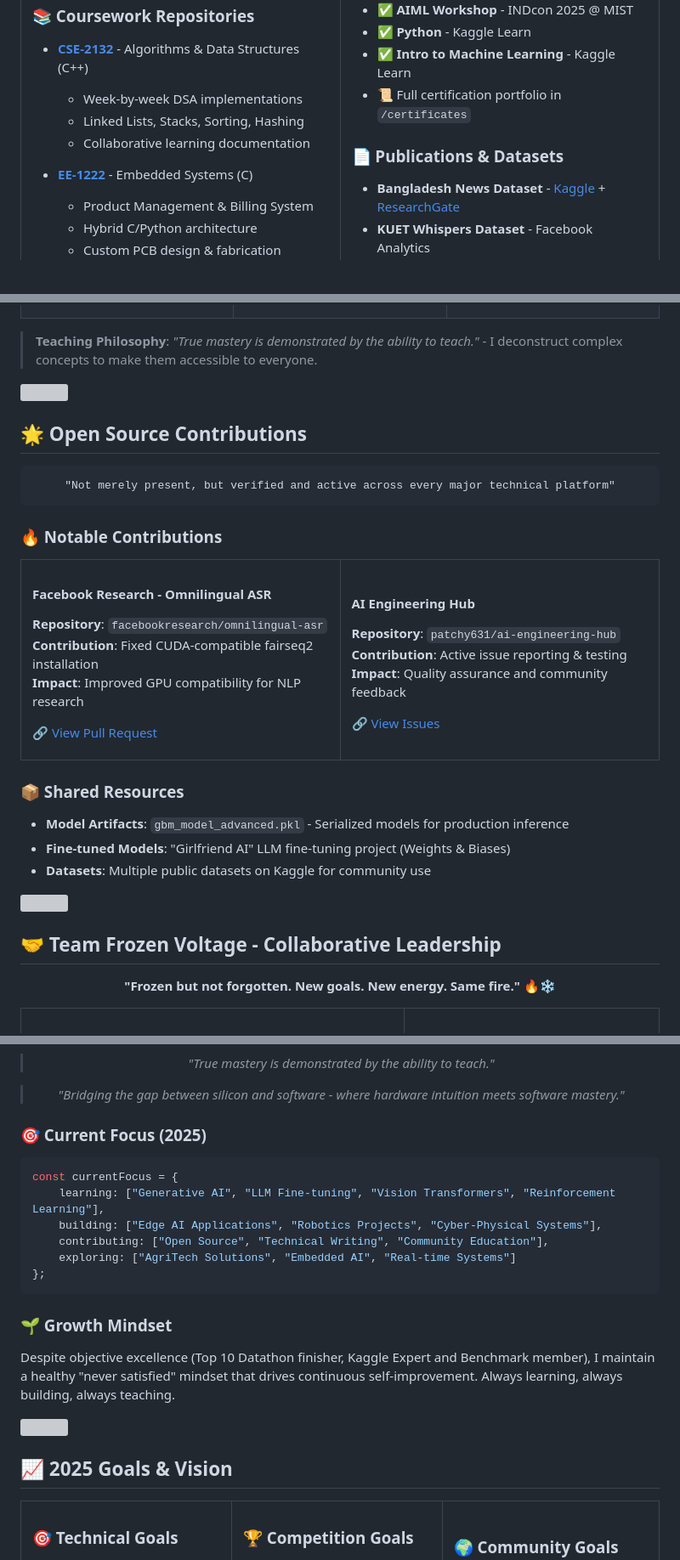
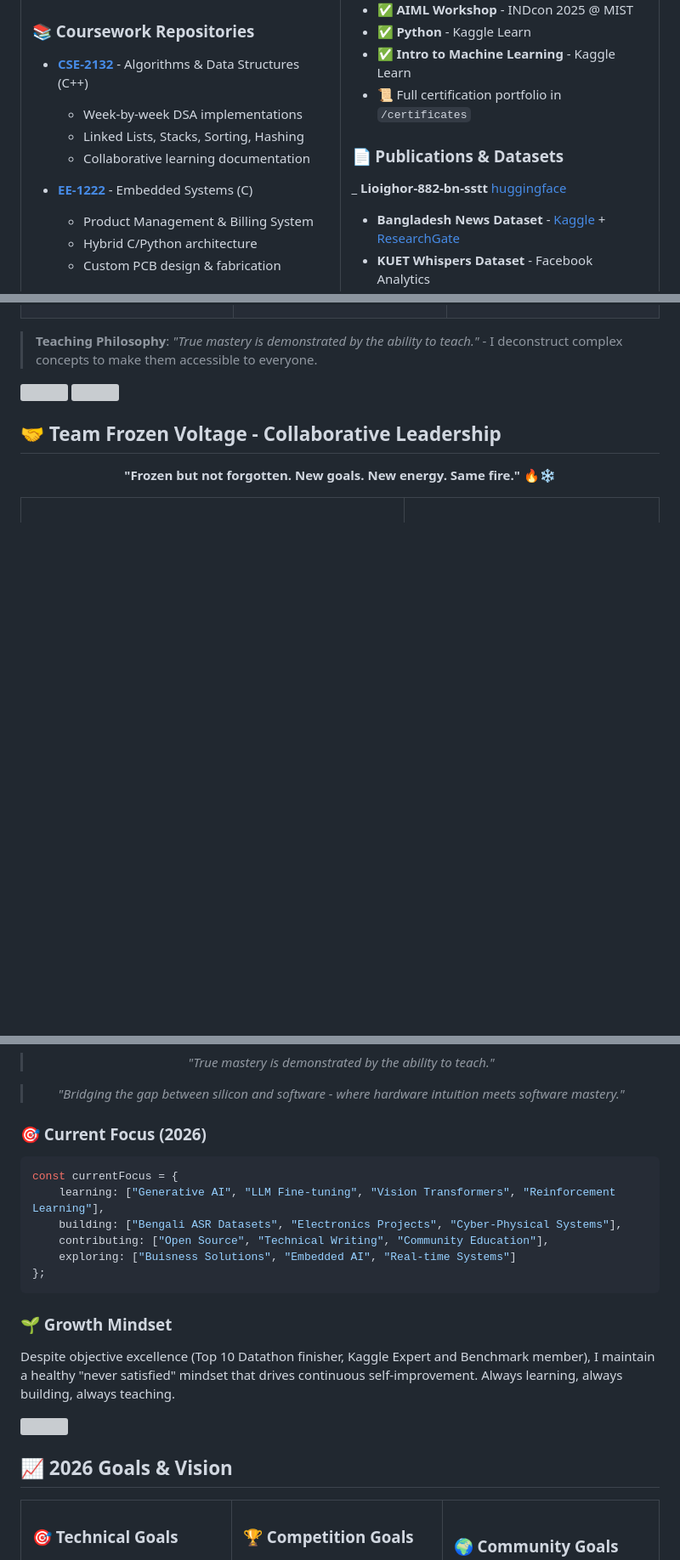
Before and after one commit to Sanjidh090/Sanjidh090, a Markdown page: ReadMe.md, 3 parts joined by grey strips. Shown at 85% size. GitHub-like rendering; blank space fills up the shorter version; grey boxes are pictures that could not be loaded.

````diff
--- a/ReadMe.md
+++ b/ReadMe.md
@@ -170,7 +170,7 @@ me.say_hi()
 - 📜 Full certification portfolio in `/certificates`
 
 ### 📄 Publications & Datasets
-
+_ **Lioighor-882-bn-sstt** [huggingface](https://huggingface.co/datasets/Sanjidh090/Lipi-Ghor-bn-882-SSTT/)
 - **Bangladesh News Dataset** - [Kaggle](https://www.kaggle.com/sanjidh090) + [ResearchGate](https://www.researchgate.net)
 - **KUET Whispers Dataset** - Facebook Analytics
 - **BUETIAN RAPSODY Dataset** - Social Media Mining
@@ -246,48 +246,6 @@ Regular contributions on AI/ML, data science, embedded systems, and engineering
 
 <img src="https://user-images.githubusercontent.com/73097560/115834477-dbab4500-a447-11eb-908a-139a6edaec5c.gif">
 
-## 🌟 Open Source Contributions
-
-<div align="center">
-
-```
-"Not merely present, but verified and active across every major technical platform"
-```
-
-</div>
-
-### 🔥 Notable Contributions
-
-<table>
-<tr>
-<td width="50%">
-
-#### Facebook Research - Omnilingual ASR
-**Repository**: `facebookresearch/omnilingual-asr`
-**Contribution**: Fixed CUDA-compatible fairseq2 installation
-**Impact**: Improved GPU compatibility for NLP research
-
-🔗 [View Pull Request](https://github.com/facebookresearch/omnilingual-asr/pulls)
-
-</td>
-<td width="50%">
-
-#### AI Engineering Hub
-**Repository**: `patchy631/ai-engineering-hub`
-**Contribution**: Active issue reporting & testing
-**Impact**: Quality assurance and community feedback
-
-🔗 [View Issues](https://github.com/Sanjidh090)
-
-</td>
-</tr>
-</table>
-
-### 📦 Shared Resources
-- **Model Artifacts**: `gbm_model_advanced.pkl` - Serialized models for production inference
-- **Fine-tuned Models**: "Girlfriend AI" LLM fine-tuning project (Weights & Biases)
-- **Datasets**: Multiple public datasets on Kaggle for community use
-
 <img src="https://user-images.githubusercontent.com/73097560/115834477-dbab4500-a447-11eb-908a-139a6edaec5c.gif">
 
 ## 🤝 Team Frozen Voltage - Collaborative Leadership
@@ -478,13 +435,13 @@ Capturing photos of businesses and locations before they disappear. From quiet c
 
 </div>
 
-### 🎯 Current Focus (2025)
+### 🎯 Current Focus (2026)
 ```javascript
 const currentFocus = {
     learning: ["Generative AI", "LLM Fine-tuning", "Vision Transformers", "Reinforcement Learning"],
-    building: ["Edge AI Applications", "Robotics Projects", "Cyber-Physical Systems"],
+    building: ["Bengali ASR Datasets", "Electronics Projects", "Cyber-Physical Systems"],
     contributing: ["Open Source", "Technical Writing", "Community Education"],
-    exploring: ["AgriTech Solutions", "Embedded AI", "Real-time Systems"]
+    exploring: ["Buisness Solutions", "Embedded AI", "Real-time Systems"]
 };
 ```
 
@@ -493,7 +450,7 @@ Despite objective excellence (Top 10 Datathon finisher, Kaggle Expert and Benchm
 
 <img src="https://user-images.githubusercontent.com/73097560/115834477-dbab4500-a447-11eb-908a-139a6edaec5c.gif">
 
-## 📈 2025 Goals & Vision
+## 📈 2026 Goals & Vision
 
 <table>
 <tr>
````
Also changed, not shown: other parts of ReadMe.md (+1 -3 lines).
